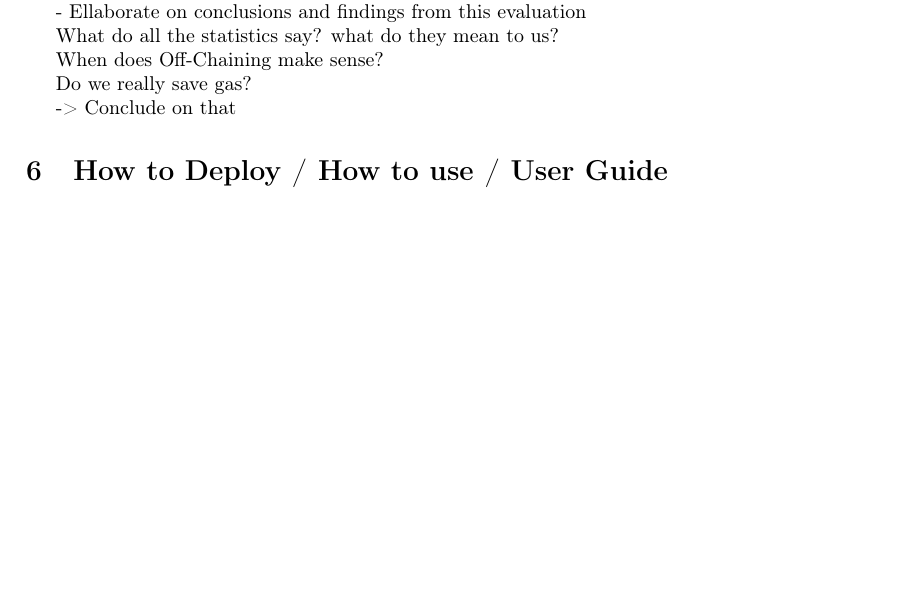
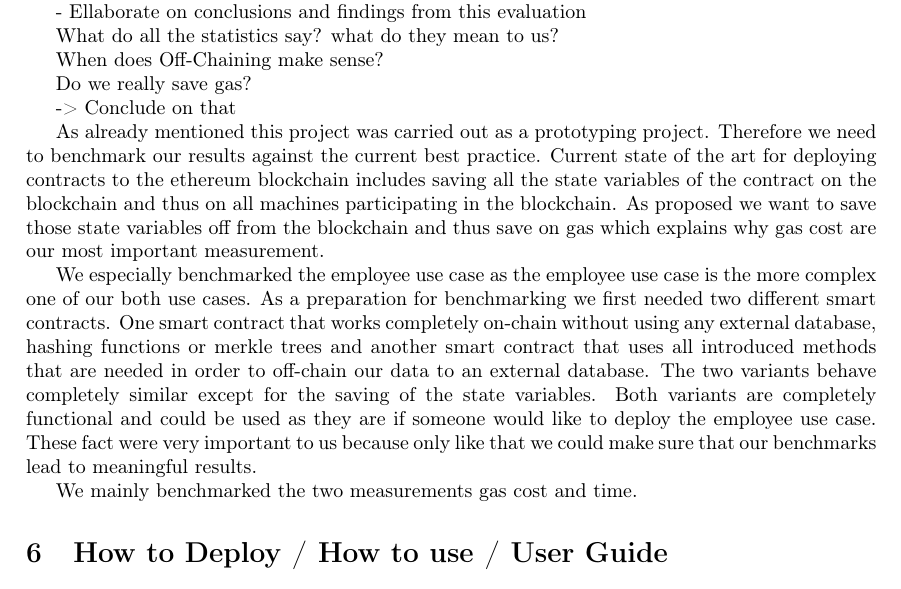
Before and after one commit to JacobEberhardt/offchainer, a LaTeX paper (documentation/main.tex, which reads documentation/sections/subsections/0502_benchmarking_for_use_cases.tex): part of page 6 of 10 before the commit and part of page 6 of 11 after it, cut so that both start at the same text, the shorter picture padded with empty space. Compiled offline with pdfLaTeX.

Commit message:
#1199j: Started with first 2 paragrapgs of 5.2 Benchmarking for Use Cases.

```diff
--- a/documentation/sections/subsections/0502_benchmarking_for_use_cases.tex
+++ b/documentation/sections/subsections/0502_benchmarking_for_use_cases.tex
@@ -27,3 +27,9 @@ When does Off-Chaining make sense?
 Do we really save gas?
 
 -> Conclude on that
+
+As already mentioned this project was carried out as a prototyping project. Therefore we need to benchmark our results against the current best practice. Current state of the art for deploying contracts to the ethereum blockchain includes saving all the state variables of the contract on the blockchain and thus on all machines participating in the blockchain. As proposed we want to save those state variables off from the blockchain and thus save on gas which explains why gas cost are our most important measurement.
+
+We especially benchmarked the employee use case as the employee use case is the more complex one of our both use cases. As a preparation for benchmarking we first needed two different smart contracts. One smart contract that works completely on-chain without using any external database, hashing functions or merkle trees and another smart contract that uses all introduced methods that are needed in order to off-chain our data to an external database. The two variants behave completely similar except for the saving of the state variables. Both variants are completely functional and could be used as they are if someone would like to deploy the employee use case. These fact were very important to us because only like that we could make sure that our benchmarks lead to meaningful results.
+
+We mainly benchmarked the two measurements gas cost and time.
```
